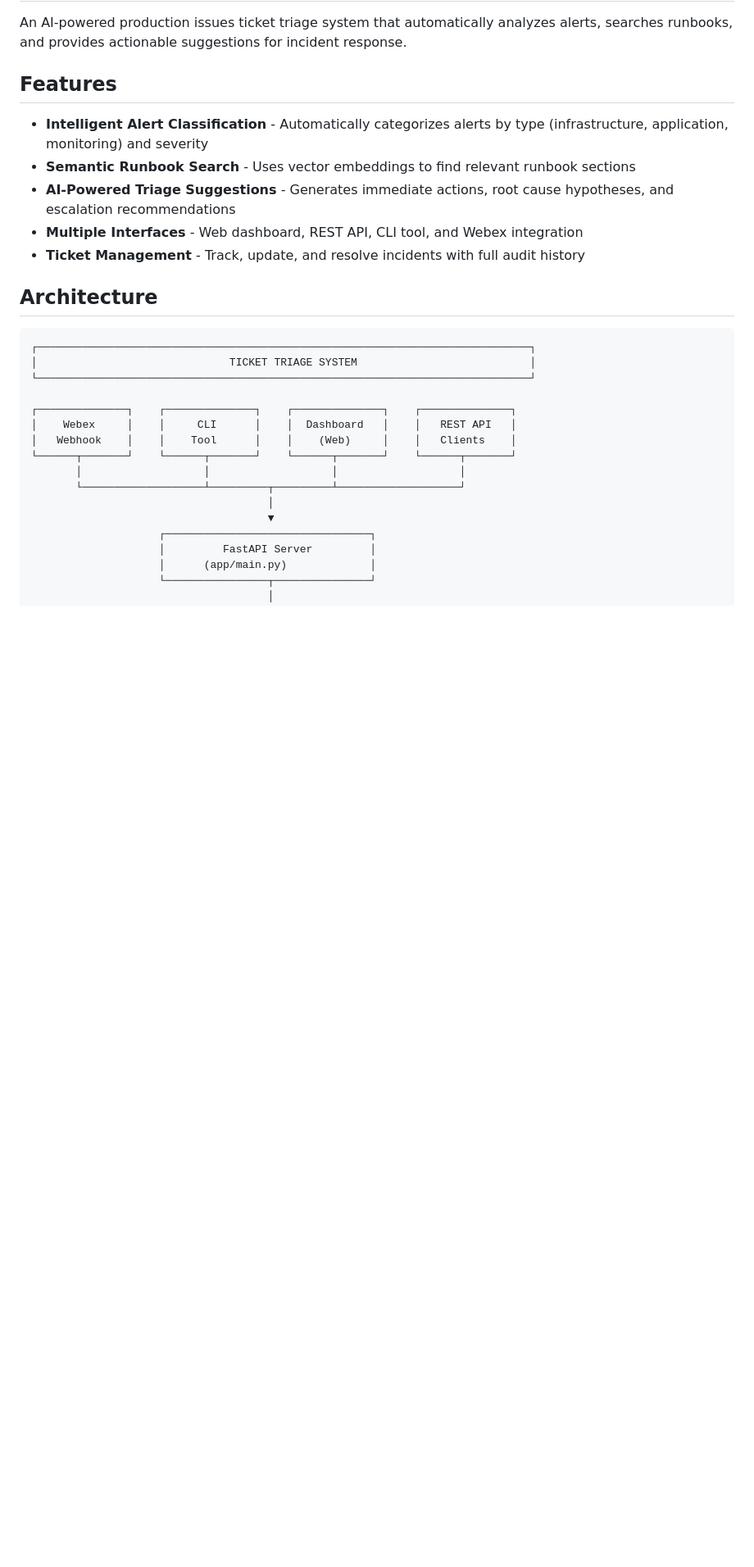
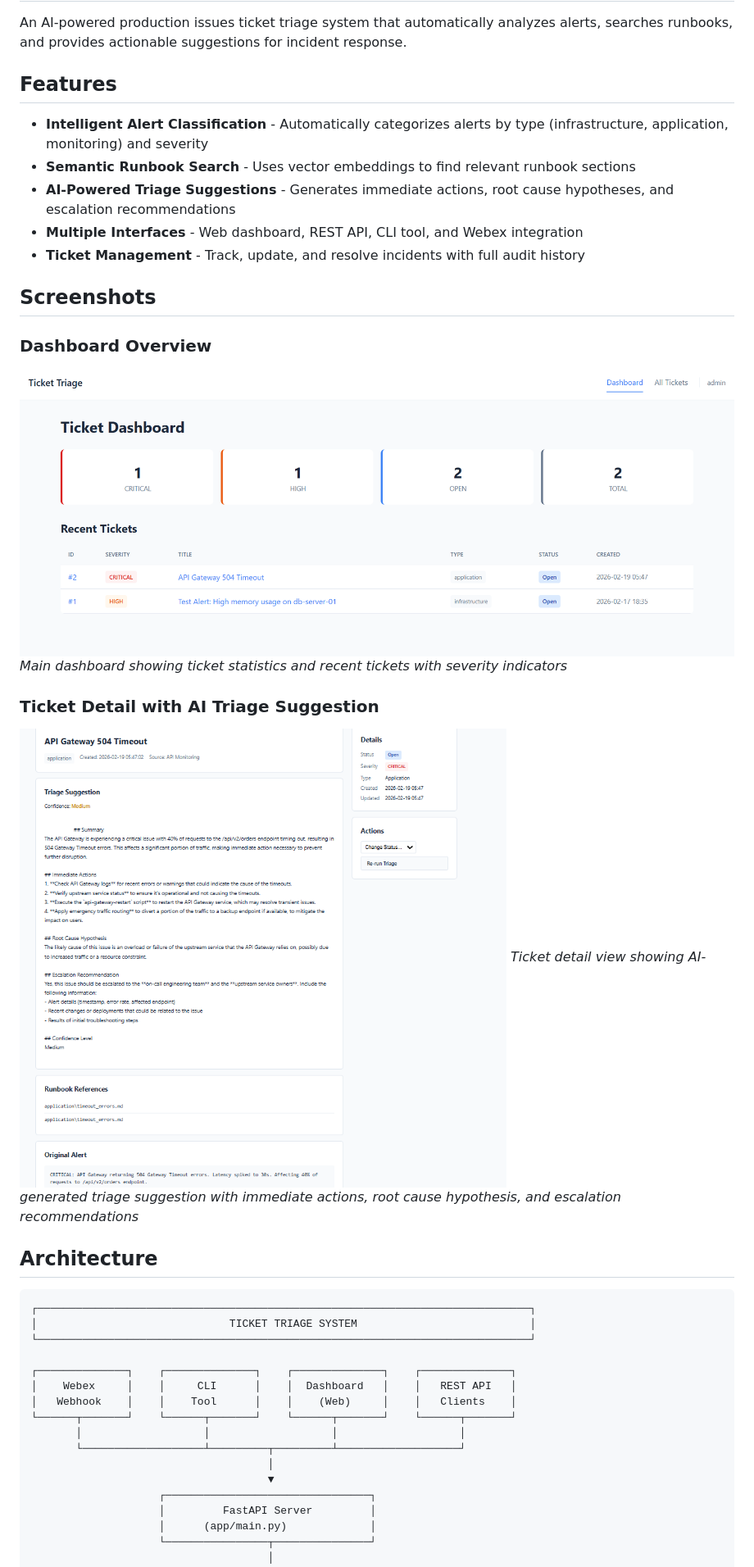
Before and after one commit to rdekarmakar/Ticket_triage_v1, a Markdown page: README.md, the part around the change. Shown at 82% size. Drawn GitHub-style; pictures changed too: ticket_dashboard.png (added), ticket_suggested_action.png (added); blank space fills up the shorter version.

Commit message:
Add screenshots to README documentation
Added dashboard and ticket detail screenshots showing the web interface
and AI-generated triage suggestions.

Co-Authored-By: Claude Opus 4.5 <noreply@anthropic.com>

```diff
--- a/README.md
+++ b/README.md
@@ -9,6 +9,16 @@ An AI-powered production issues ticket triage system that automatically analyzes
 - **AI-Powered Triage Suggestions** - Generates immediate actions, root cause hypotheses, and escalation recommendations
 - **Multiple Interfaces** - Web dashboard, REST API, CLI tool, and Webex integration
 - **Ticket Management** - Track, update, and resolve incidents with full audit history
+
+## Screenshots
+
+### Dashboard Overview
+![Ticket Dashboard](ticket_dashboard.png)
+*Main dashboard showing ticket statistics and recent tickets with severity indicators*
+
+### Ticket Detail with AI Triage Suggestion
+![Ticket Suggested Action](ticket_suggested_action.png)
+*Ticket detail view showing AI-generated triage suggestion with immediate actions, root cause hypothesis, and escalation recommendations*
 
 ## Architecture
 
```
